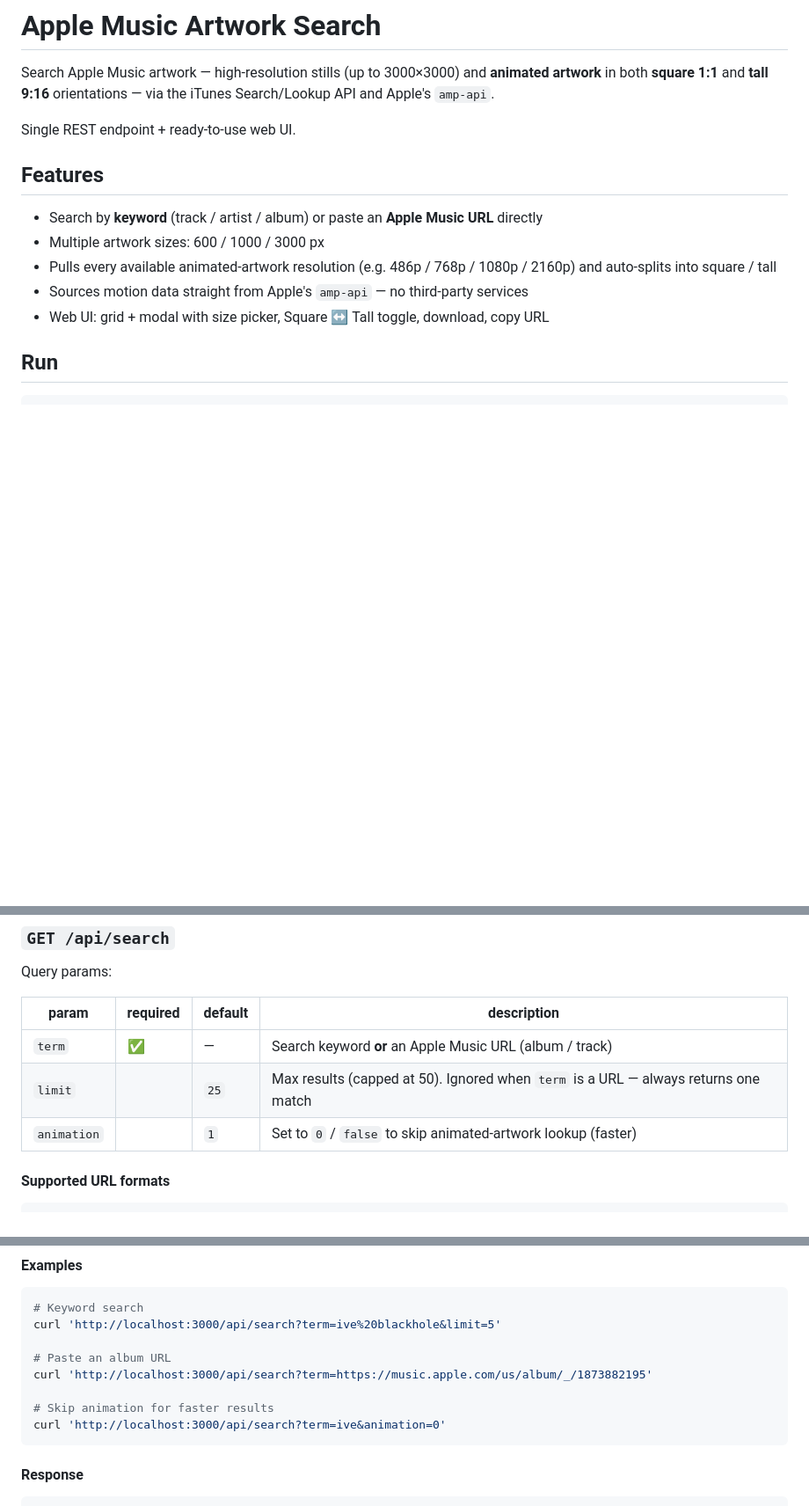
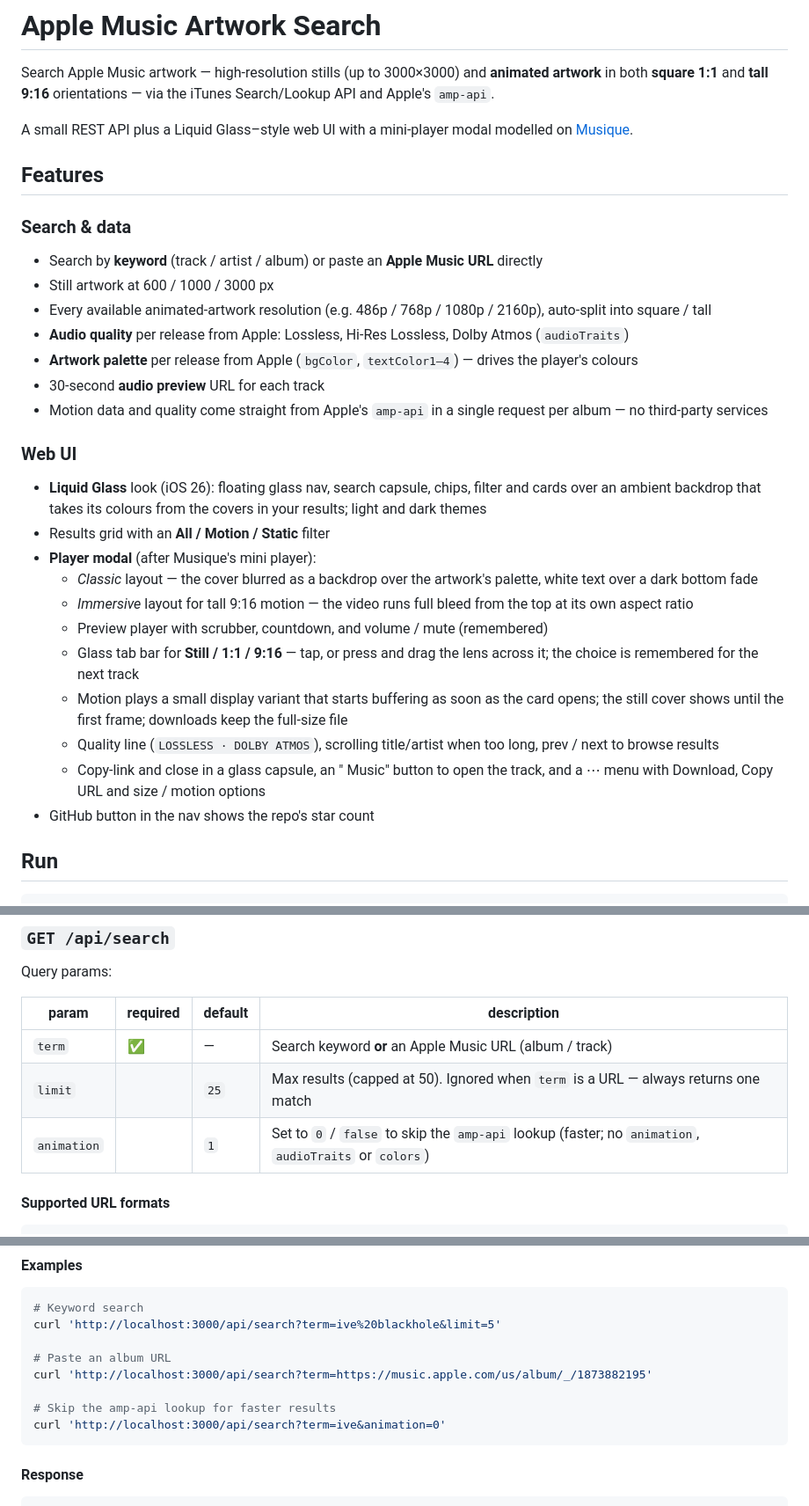
Before and after one commit to NopXx/apple-music-artwork-search, a Markdown page: README.md, 3 parts joined by grey strips. Shown at 88% size. Drawn GitHub-style; blank space fills up the shorter version.

````diff
--- a/README.md
+++ b/README.md
@@ -2,15 +2,33 @@
 
 Search Apple Music artwork — high-resolution stills (up to 3000×3000) and **animated artwork** in both **square 1:1** and **tall 9:16** orientations — via the iTunes Search/Lookup API and Apple's `amp-api`.
 
-Single REST endpoint + ready-to-use web UI.
+A small REST API plus a Liquid Glass–style web UI with a mini-player modal modelled on [Musique](https://github.com/NopXx/Musique).
 
 ## Features
 
+### Search & data
+
 - Search by **keyword** (track / artist / album) or paste an **Apple Music URL** directly
-- Multiple artwork sizes: 600 / 1000 / 3000 px
-- Pulls every available animated-artwork resolution (e.g. 486p / 768p / 1080p / 2160p) and auto-splits into square / tall
-- Sources motion data straight from Apple's `amp-api` — no third-party services
-- Web UI: grid + modal with size picker, Square ↔ Tall toggle, download, copy URL
+- Still artwork at 600 / 1000 / 3000 px
+- Every available animated-artwork resolution (e.g. 486p / 768p / 1080p / 2160p), auto-split into square / tall
+- **Audio quality** per release from Apple: Lossless, Hi-Res Lossless, Dolby Atmos (`audioTraits`)
+- **Artwork palette** per release from Apple (`bgColor`, `textColor1–4`) — drives the player's colours
+- 30-second **audio preview** URL for each track
+- Motion data and quality come straight from Apple's `amp-api` in a single request per album — no third-party services
+
+### Web UI
+
+- **Liquid Glass** look (iOS 26): floating glass nav, search capsule, chips, filter and cards over an ambient backdrop that takes its colours from the covers in your results; light and dark themes
+- Results grid with an **All / Motion / Static** filter
+- **Player modal** (after Musique's mini player):
+  - *Classic* layout — the cover blurred as a backdrop over the artwork's palette, white text over a dark bottom fade
+  - *Immersive* layout for tall 9:16 motion — the video runs full bleed from the top at its own aspect ratio
+  - Preview player with scrubber, countdown, and volume / mute (remembered)
+  - Glass tab bar for **Still / 1:1 / 9:16** — tap, or press and drag the lens across it; the choice is remembered for the next track
+  - Motion plays a small display variant that starts buffering as soon as the card opens; the still cover shows until the first frame; downloads keep the full-size file
+  - Quality line (`LOSSLESS · DOLBY ATMOS`), scrolling title/artist when too long, prev / next to browse results
+  - Copy-link and close in a glass capsule, an " Music" button to open the track, and a ⋯ menu with Download, Copy URL and size / motion options
+- GitHub button in the nav shows the repo's star count
 
 ## Run
 
@@ -32,7 +50,7 @@ Query params:
 |---|---|---|---|
 | `term` | ✅ | — | Search keyword **or** an Apple Music URL (album / track) |
 | `limit` | | `25` | Max results (capped at 50). Ignored when `term` is a URL — always returns one match |
-| `animation` | | `1` | Set to `0` / `false` to skip animated-artwork lookup (faster) |
+| `animation` | | `1` | Set to `0` / `false` to skip the `amp-api` lookup (faster; no `animation`, `audioTraits` or `colors`) |
 
 #### Supported URL formats
 
@@ -53,7 +71,7 @@ curl 'http://localhost:3000/api/search?term=ive%20blackhole&limit=5'
 # Paste an album URL
 curl 'http://localhost:3000/api/search?term=https://music.apple.com/us/album/_/1873882195'
 
-# Skip animation for faster results
+# Skip the amp-api lookup for faster results
 curl 'http://localhost:3000/api/search?term=ive&animation=0'
 ```
 
````
Also changed, not shown: other parts of README.md (+16 -5 lines).
